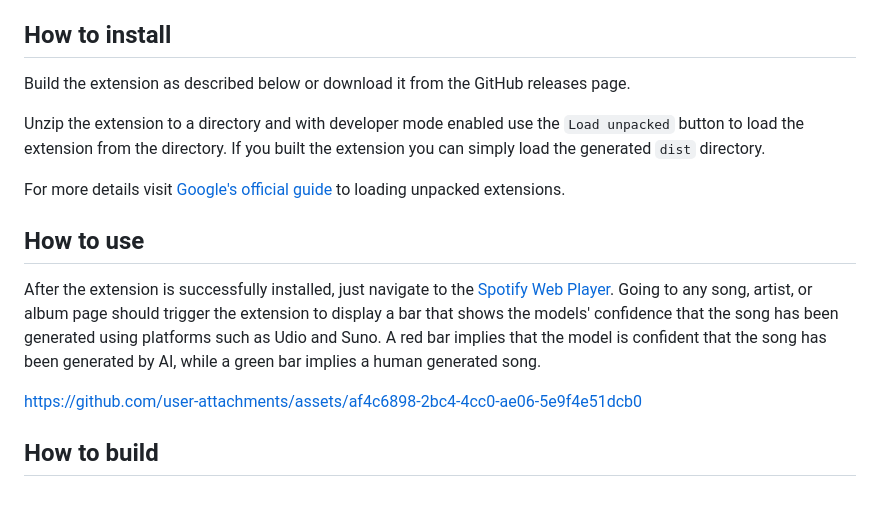
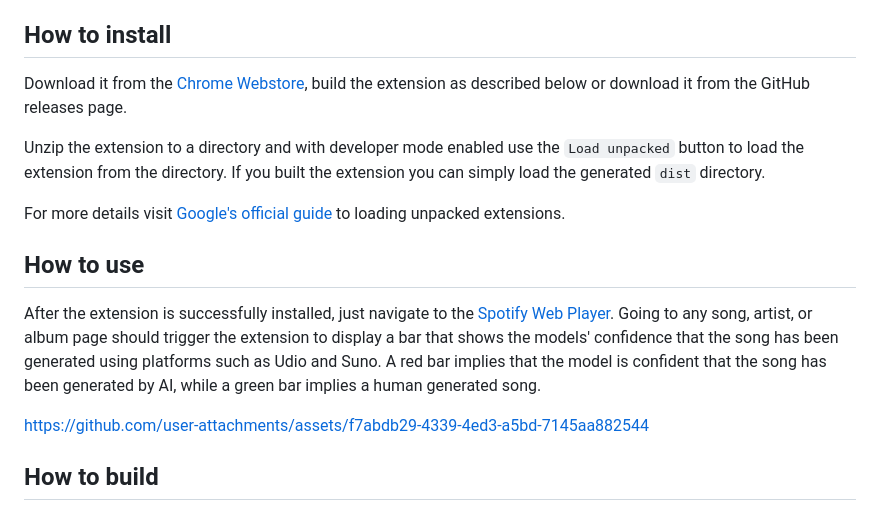
Before and after one commit to QosmoInc/Spot-if-AI, a Markdown page: README.md, the part around one of its changes. Rendered like a GitHub page.

Commit message:
Add link to Chrome Webstore in the README

```diff
--- a/README.md
+++ b/README.md
@@ -10,8 +17,7 @@ Spot-if-AI is a Chrome extension that analyzes whether songs on Spotify have bee
 
 ## How to install
 
-Build the extension as described below or download it from the GitHub releases page.
-
+Download it from the [Chrome Webstore](https://chrome.google.com/webstore/detail/spot-if-ai/olbnhjmkblmlmoolnglgpdljkaaogkbg), build the extension as described below or download it from the GitHub releases page.
 
 Unzip the extension to a directory and with developer mode enabled use the `Load unpacked` button to load the extension from the directory. If you built the extension you can simply load the generated `dist` directory.
 
@@ -22,9 +28,7 @@ For more details visit [Google's official guide](https://developer.chrome.com/do
 
 After the extension is successfully installed, just navigate to the [Spotify Web Player](https://open.spotify.com/). Going to any song, artist, or album page should trigger the extension to display a bar that shows the models' confidence that the song has been generated using platforms such as Udio and Suno. A red bar implies that the model is confident that the song has been generated by AI, while a green bar implies a human generated song.
 
-
-https://github.com/user-attachments/assets/af4c6898-2bc4-4cc0-ae06-5e9f4e51dcb0
-
+https://github.com/user-attachments/assets/f7abdb29-4339-4ed3-a5bd-7145aa882544
 
 ## How to build
 #### Convert the publicly available [SONICS](https://github.com/awsaf49/sonics) model to ONNX.
```
Also changed, not shown: other parts of README.md (+8 -1 lines).
